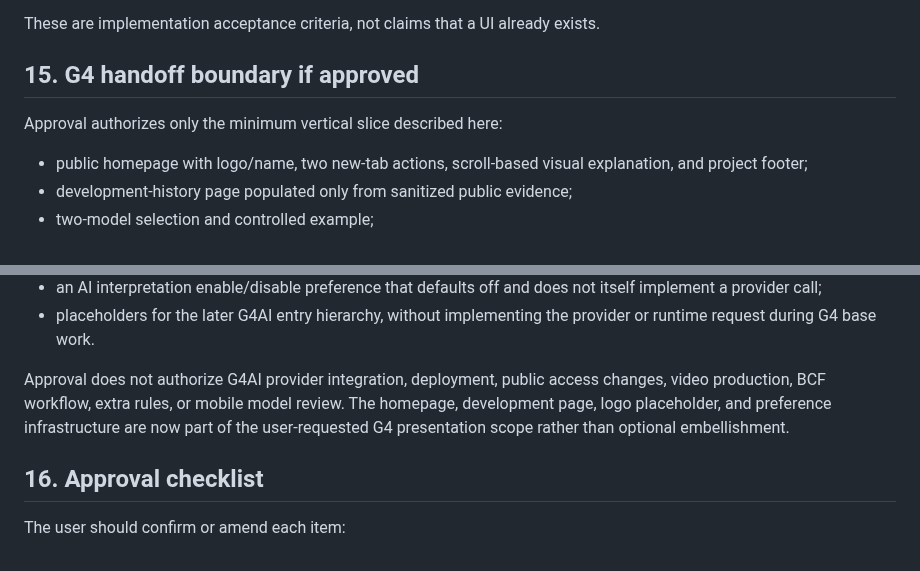
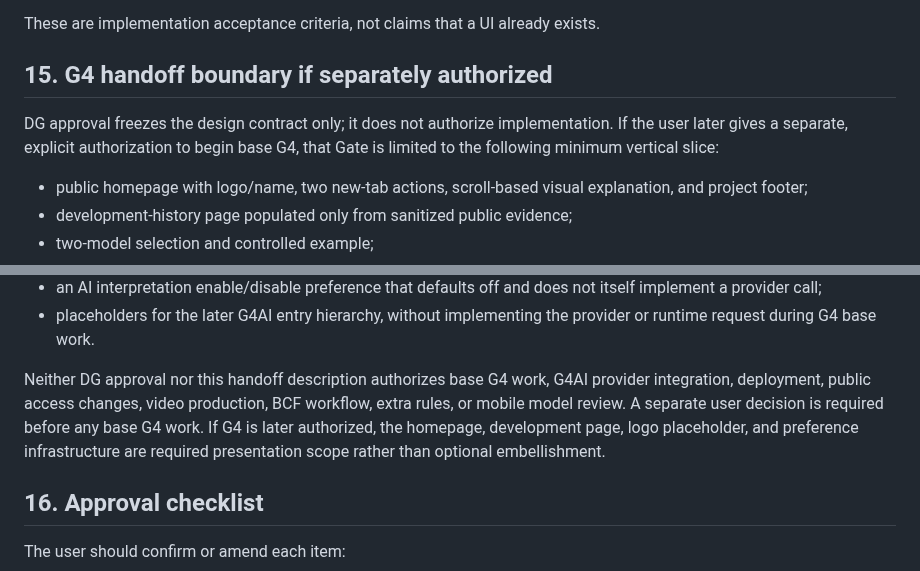
Before and after one commit to delongwangshu49-hub/ifc-clashtrace, a Markdown page: docs/design-brief.md, 2 parts joined by grey strips. Rendered like a GitHub page.

Commit message:
fix(DG-R1): clarify G4 authorization boundary [local 85ef30e]

```diff
--- a/docs/design-brief.md
+++ b/docs/design-brief.md
@@ -385,9 +385,9 @@ If DG is approved, implementation acceptance must include:
 
 These are implementation acceptance criteria, not claims that a UI already exists.
 
-## 15. G4 handoff boundary if approved
+## 15. G4 handoff boundary if separately authorized
 
-Approval authorizes only the minimum vertical slice described here:
+DG approval freezes the design contract only; it does not authorize implementation. If the user later gives a separate, explicit authorization to begin base G4, that Gate is limited to the following minimum vertical slice:
 
 - public homepage with logo/name, two new-tab actions, scroll-based visual explanation, and project footer;
 - development-history page populated only from sanitized public evidence;
@@ -400,7 +400,7 @@ Approval authorizes only the minimum vertical slice described here:
 - an AI interpretation enable/disable preference that defaults off and does not itself implement a provider call;
 - placeholders for the later G4AI entry hierarchy, without implementing the provider or runtime request during G4 base work.
 
-Approval does not authorize G4AI provider integration, deployment, public access changes, video production, BCF workflow, extra rules, or mobile model review. The homepage, development page, logo placeholder, and preference infrastructure are now part of the user-requested G4 presentation scope rather than optional embellishment.
+Neither DG approval nor this handoff description authorizes base G4 work, G4AI provider integration, deployment, public access changes, video production, BCF workflow, extra rules, or mobile model review. A separate user decision is required before any base G4 work. If G4 is later authorized, the homepage, development page, logo placeholder, and preference infrastructure are required presentation scope rather than optional embellishment.
 
 ## 16. Approval checklist
 
```
